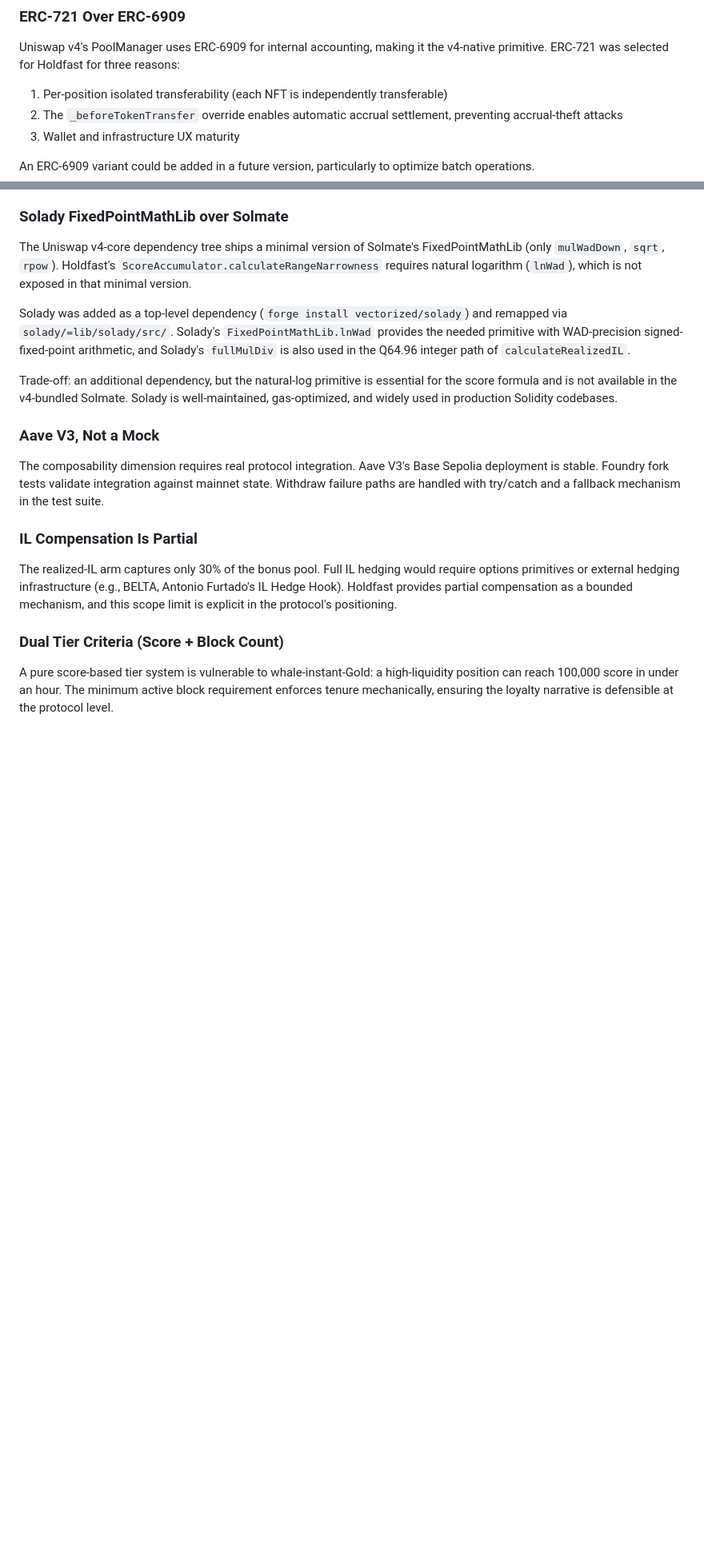
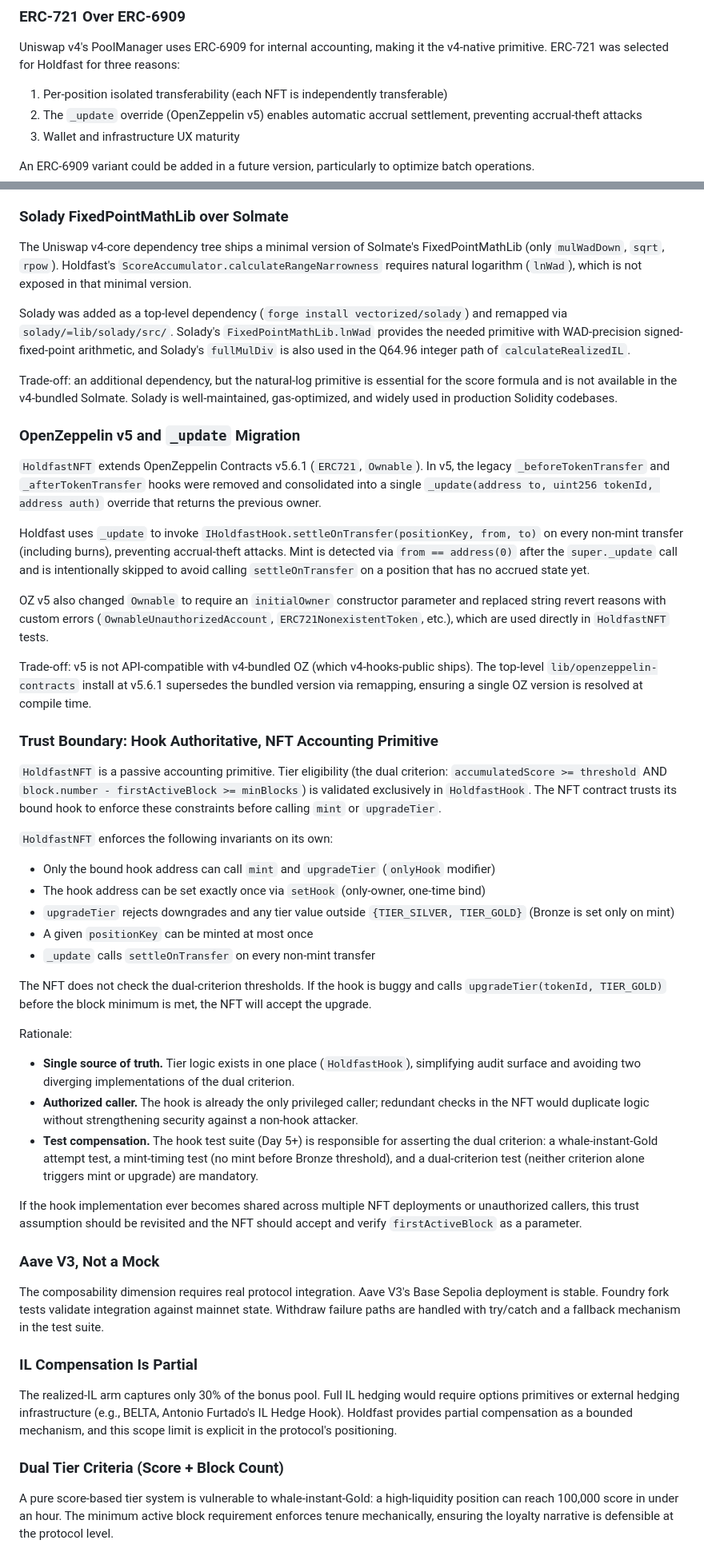
Before and after one commit to eylulbalcilar/holdfast-hook, a Markdown page: docs/DESIGN.md, 2 parts joined by grey strips. Shown at 80% size. GitHub-like rendering; blank space fills up the shorter version.

```diff
--- a/docs/DESIGN.md
+++ b/docs/DESIGN.md
@@ -225,7 +237,7 @@ Using `sqrt(liquidityShare)` would superficially reward small LPs but enables wh
 Uniswap v4's PoolManager uses ERC-6909 for internal accounting, making it the v4-native primitive. ERC-721 was selected for Holdfast for three reasons:
 
 1. Per-position isolated transferability (each NFT is independently transferable)
-2. The `_beforeTokenTransfer` override enables automatic accrual settlement, preventing accrual-theft attacks
+2. The `_update` override (OpenZeppelin v5) enables automatic accrual settlement, preventing accrual-theft attacks
 3. Wallet and infrastructure UX maturity
 
 An ERC-6909 variant could be added in a future version, particularly to optimize batch operations.
@@ -237,6 +249,38 @@ The Uniswap v4-core dependency tree ships a minimal version of Solmate's FixedPo
 Solady was added as a top-level dependency (`forge install vectorized/solady`) and remapped via `solady/=lib/solady/src/`. Solady's `FixedPointMathLib.lnWad` provides the needed primitive with WAD-precision signed-fixed-point arithmetic, and Solady's `fullMulDiv` is also used in the Q64.96 integer path of `calculateRealizedIL`.
 
 Trade-off: an additional dependency, but the natural-log primitive is essential for the score formula and is not available in the v4-bundled Solmate. Solady is well-maintained, gas-optimized, and widely used in production Solidity codebases.
+
+### OpenZeppelin v5 and `_update` Migration
+
+`HoldfastNFT` extends OpenZeppelin Contracts v5.6.1 (`ERC721`, `Ownable`). In v5, the legacy `_beforeTokenTransfer` and `_afterTokenTransfer` hooks were removed and consolidated into a single `_update(address to, uint256 tokenId, address auth)` override that returns the previous owner.
+
+Holdfast uses `_update` to invoke `IHoldfastHook.settleOnTransfer(positionKey, from, to)` on every non-mint transfer (including burns), preventing accrual-theft attacks. Mint is detected via `from == address(0)` after the `super._update` call and is intentionally skipped to avoid calling `settleOnTransfer` on a position that has no accrued state yet.
+
+OZ v5 also changed `Ownable` to require an `initialOwner` constructor parameter and replaced string revert reasons with custom errors (`OwnableUnauthorizedAccount`, `ERC721NonexistentToken`, etc.), which are used directly in `HoldfastNFT` tests.
+
+Trade-off: v5 is not API-compatible with v4-bundled OZ (which v4-hooks-public ships). The top-level `lib/openzeppelin-contracts` install at v5.6.1 supersedes the bundled version via remapping, ensuring a single OZ version is resolved at compile time.
+
+### Trust Boundary: Hook Authoritative, NFT Accounting Primitive
+
+`HoldfastNFT` is a passive accounting primitive. Tier eligibility (the dual criterion: `accumulatedScore >= threshold` AND `block.number - firstActiveBlock >= minBlocks`) is validated exclusively in `HoldfastHook`. The NFT contract trusts its bound hook to enforce these constraints before calling `mint` or `upgradeTier`.
+
+`HoldfastNFT` enforces the following invariants on its own:
+
+- Only the bound hook address can call `mint` and `upgradeTier` (`onlyHook` modifier)
+- The hook address can be set exactly once via `setHook` (only-owner, one-time bind)
+- `upgradeTier` rejects downgrades and any tier value outside `{TIER_SILVER, TIER_GOLD}` (Bronze is set only on mint)
+- A given `positionKey` can be minted at most once
+- `_update` calls `settleOnTransfer` on every non-mint transfer
+
+The NFT does not check the dual-criterion thresholds. If the hook is buggy and calls `upgradeTier(tokenId, TIER_GOLD)` before the block minimum is met, the NFT will accept the upgrade.
+
+Rationale:
+
+- **Single source of truth.** Tier logic exists in one place (`HoldfastHook`), simplifying audit surface and avoiding two diverging implementations of the dual criterion.
+- **Authorized caller.** The hook is already the only privileged caller; redundant checks in the NFT would duplicate logic without strengthening security against a non-hook attacker.
+- **Test compensation.** The hook test suite (Day 5+) is responsible for asserting the dual criterion: a whale-instant-Gold attempt test, a mint-timing test (no mint before Bronze threshold), and a dual-criterion test (neither criterion alone triggers mint or upgrade) are mandatory.
+
+If the hook implementation ever becomes shared across multiple NFT deployments or unauthorized callers, this trust assumption should be revisited and the NFT should accept and verify `firstActiveBlock` as a parameter.
 
 ### Aave V3, Not a Mock
 
```
Also changed, not shown: other parts of docs/DESIGN.md (+17 -3 lines).
